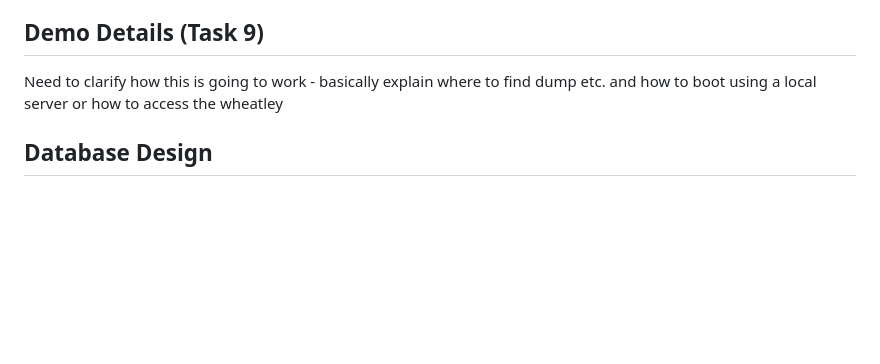
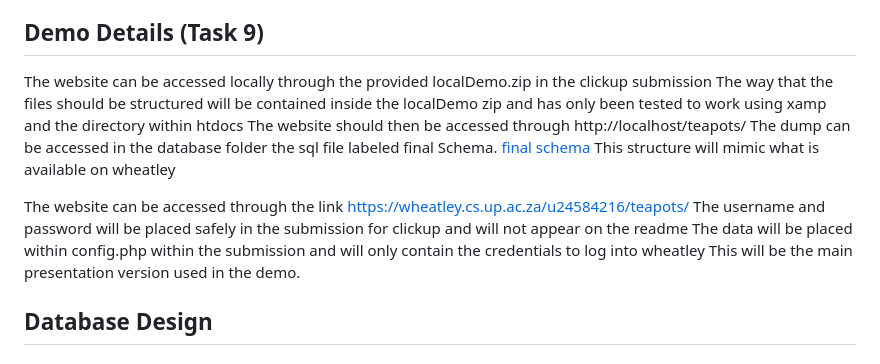
Before and after one commit to michaeltomlinsontuks/COS221-418_teapots, a Markdown page: README.md, the part around the change. Rendered like a GitHub page; blank space fills up the shorter version.

Commit message:
described how to self demo in the readme

```diff
--- a/README.md
+++ b/README.md
@@ -117,8 +117,16 @@ Update the best products table
     - Should serve as living documentation for the project
 
 ## Demo Details (Task 9)
-Need to clarify how this is going to work - basically explain where to find dump etc. and how to boot using a local server or how to access the wheatley
-
+The website can be accessed locally through the provided localDemo.zip in the clickup submission
+The way that the files should be structured will be contained inside the localDemo zip and has only been tested to work using xamp and the directory within htdocs
+The website should then be accessed through http://localhost/teapots/
+The dump can be accessed in the database folder the sql file labeled final Schema. [final schema](database/Final%20Schema.sql)
+This structure will mimic what is available on wheatley
+
+The website can be accessed through the link https://wheatley.cs.up.ac.za/u24584216/teapots/
+The username and password will be placed safely in the submission for clickup and will not appear on the readme
+The data will be placed within config.php within the submission and will only contain the credentials to log into wheatley
+This will be the main presentation version used in the demo.
 ## Database Design
 
 ### Structure (Task 2)
```
